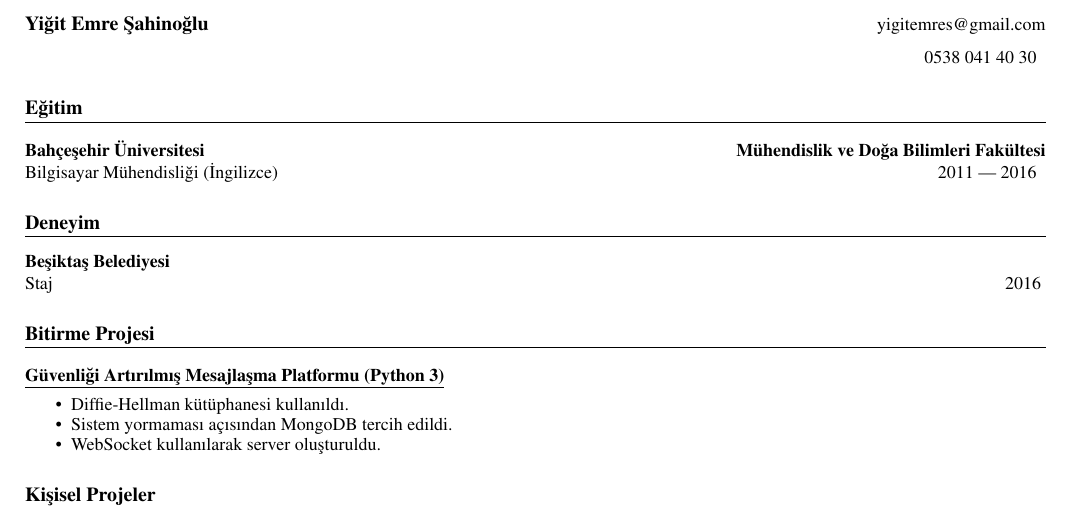
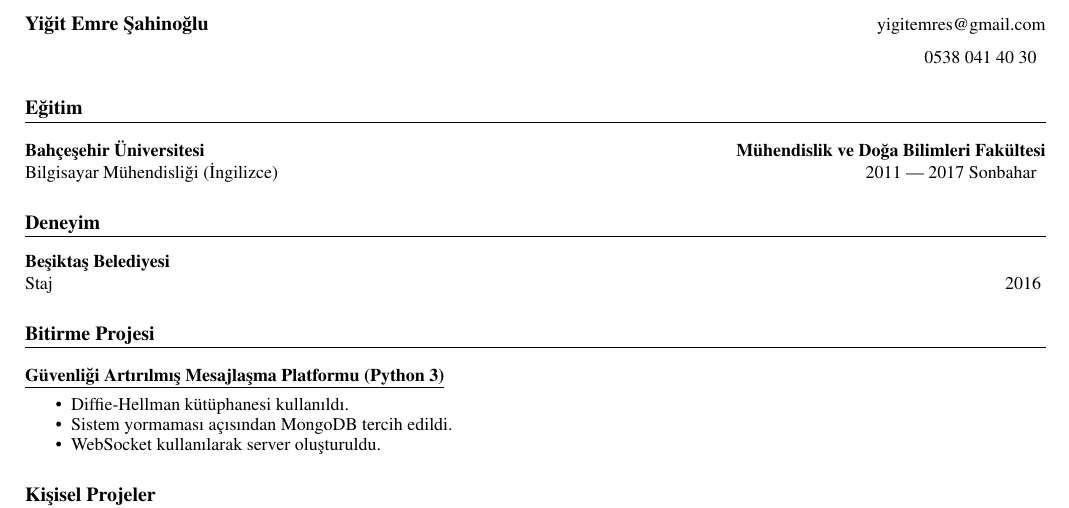
Before and after one commit to yigitemres/cv, a LaTeX CV (cvtr.tex, which reads cvref.tex): part of page 1 of 2, cut so that both start at the same text. Compiled offline with pdfLaTeX.

Commit message:
Fix grad year.

```diff
--- a/cvref.tex
+++ b/cvref.tex
@@ -2,7 +2,8 @@
 \def\myphone{0538 041 40 30}
 \def\mygmail{yigitemres@gmail.com}
 \def\mypm{yigitemres@pm.me}
-\def\mygradyear{2011 --- 2016}
+\def\mygradyear{2011 --- 2017 Fall}
+\def\mymezuniyet{2011 --- 2017 Sonbahar}
 \def\mythm{https://tryhackme.com/p/yigitemres}
 \def\myzipcode{34800}
 %% Turkish %%%%%%%%%%%%%%%%%%%%%%%%
@@ -35,7 +36,7 @@
 \def\myegitim{
     \section{Eğitim}
     {\bfseries \myuniversite{} \hfill \myfakulte{}}\\
-    {\mydepartman{} \hfill \mygradyear{}}
+    {\mydepartman{} \hfill \mymezuniyet{}}
 }
 
 \def\myexperience{
```
Also changed, not shown: cv.pdf, cvtr.pdf.
